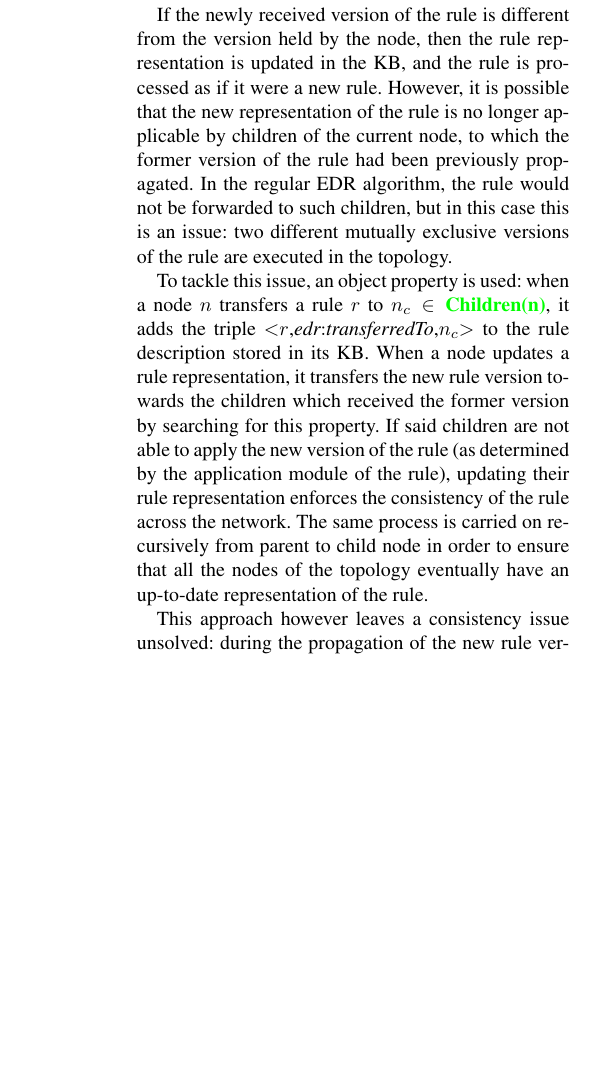
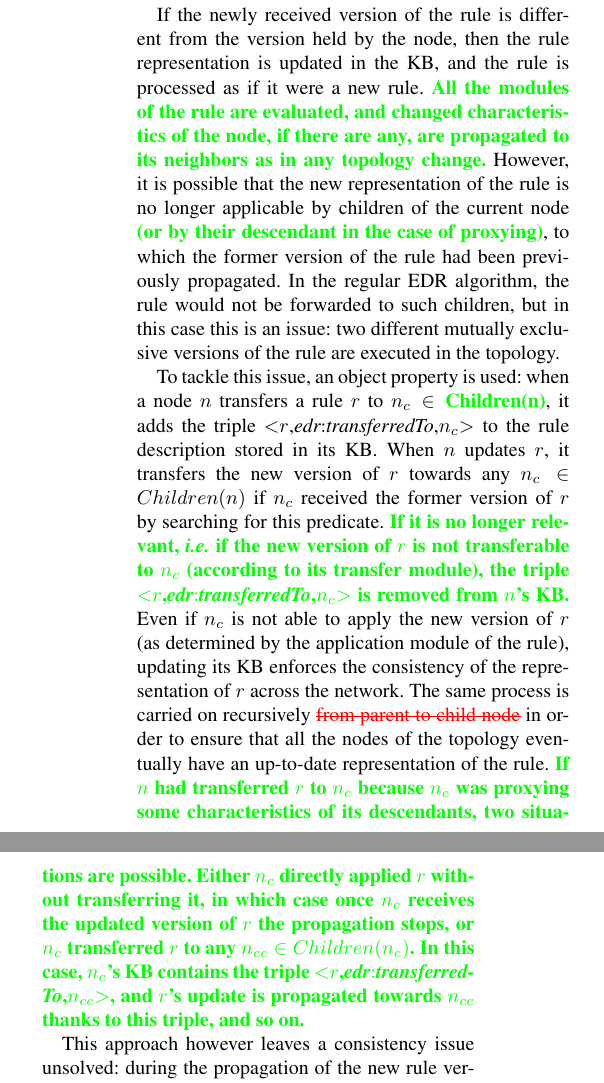
Before and after one commit to NSeydoux/publi-jsw, a LaTeX document (jsw_edr.tex): part of one column of page 13 of 32 before the commit and two parts of the columns of page 13 of 32 after it, the two joined at a grey line, cut so that both start at the same text, the shorter picture padded with empty space. Compiled offline with pdfLaTeX; a LaTeX package or settings file that is missing is left out.

Commit message:
Implemented last remarks

```diff
--- a/jsw_edr.tex
+++ b/jsw_edr.tex
@@ -36,7 +36,7 @@
 \newcommand{\edr}{EDR\xspace}
 \newcommand{\edrt}{EDR$_{\mathcal{T}}$\xspace}
 %\newcommand{\Nathalie}[1]{\textcolor{red}{ Nathalie: \textbf{#1} }}
-\newcommand{\Nicolas}[1]{\textcolor{red}{ Nicolas: \textbf{#1} }}
+%\newcommand{\Nicolas}[1]{\textcolor{red}{ Nicolas: \textbf{#1} }}
 %\newcommand{\Khalil}[1]{\textcolor{red}{ Khalil: \textbf{#1} }}
 \newcommand{\added}[1]{\textcolor{green}{\textbf{#1}}}
 \newcommand{\removed}[1]{\textcolor{red}{\sout{#1}}}
@@ -764,13 +764,18 @@ Modifying rules allow applications to fine-tune their behavior according to a fe
 When a rule $r$ is received by a node $n$, if $r$'s \gls{iri} is already known by $n$, all the triples describing the rule are compared to the triples stored in the node's \gls{kb}.
 
 If the newly received version of the rule is different from the version held by the node, then the rule representation is updated in the \gls{kb}, and the rule is processed as if it were a new rule.
-However, it is possible that the new representation of the rule is no longer applicable by children of the current node, to which the former version of the rule had been previously propagated.
+\added{All the modules of the rule are evaluated, and changed characteristics of the node, if there are any, are propagated to its neighbors as in any topology change.}
+However, it is possible that the new representation of the rule is no longer applicable by children of the current node \added{(or by their descendant in the case of proxying)}, to which the former version of the rule had been previously propagated.
 In the regular \gls{edr} algorithm, the rule would not be forwarded to such children, but in this case this is an issue: two different mutually exclusive versions of the rule are executed in the topology.
 
 To tackle this issue, an object property is used: when a node $n$ transfers a rule $r$ to $n_{c}\in \added{Children(n)}$, it adds the triple \triplet{$r$}{\concept{edr}{transferred\-To}}{$n_{c}$} to the rule description stored in its \gls{kb}.
-When a node updates a rule representation, it transfers the new rule version towards the children which received the former version by searching for this property.
-If said children are not able to apply the new version of the rule (as determined by the application module of the rule), updating their rule representation enforces the consistency of the rule across the network.
-The same process is carried on recursively from parent to child node in order to ensure that all the nodes of the topology eventually have an up-to-date representation of the rule.
+When $n$ updates $r$, it transfers the new version of $r$ towards any $n_c \in Children(n)$ if $n_c$ received the former version of $r$ by searching for this predicate.
+\added{If it is no longer relevant, \textit{i.e.} if the new version of $r$ is not transferable to $n_c$ (according to its transfer module), the triple \triplet{$r$}{\concept{edr}{transferred\-To}}{$n_{c}$} is removed from $n$'s \gls{kb}.}
+Even if $n_c$ is not able to apply the new version of $r$ (as determined by the application module of the rule), updating its \gls{kb} enforces the consistency of the representation of $r$ across the network.
+The same process is carried on recursively \removed{from parent to child node} in order to ensure that all the nodes of the topology eventually have an up-to-date representation of the rule.
+\added{If $n$ had transferred $r$ to $n_c$ because $n_c$ was proxying some characteristics of its descendants, two situations are possible.
+Either $n_c$ directly applied $r$ without transferring it, in which case once $n_c$ receives the updated version of $r$ the propagation stops, or $n_c$ transferred $r$ to any $n_{cc}\in Children(n_c)$.
+In this case, $n_c$'s \gls{kb} contains the triple \triplet{$r$}{\concept{edr}{transferred\-To}}{$n_{cc}$}, and $r$'s update is propagated towards $n_{cc}$ thanks to this triple, and so on.}
 
 This approach however leaves a consistency issue unsolved: during the propagation of the new rule version, the two mutually exclusive versions of the same rule are both active.
 There is no guarantee that the latest version of the rule has been propagated successfully at any point in time after its injection in the network.
```
Also changed, not shown: jsw_edr.tex (14 more changed lines).
